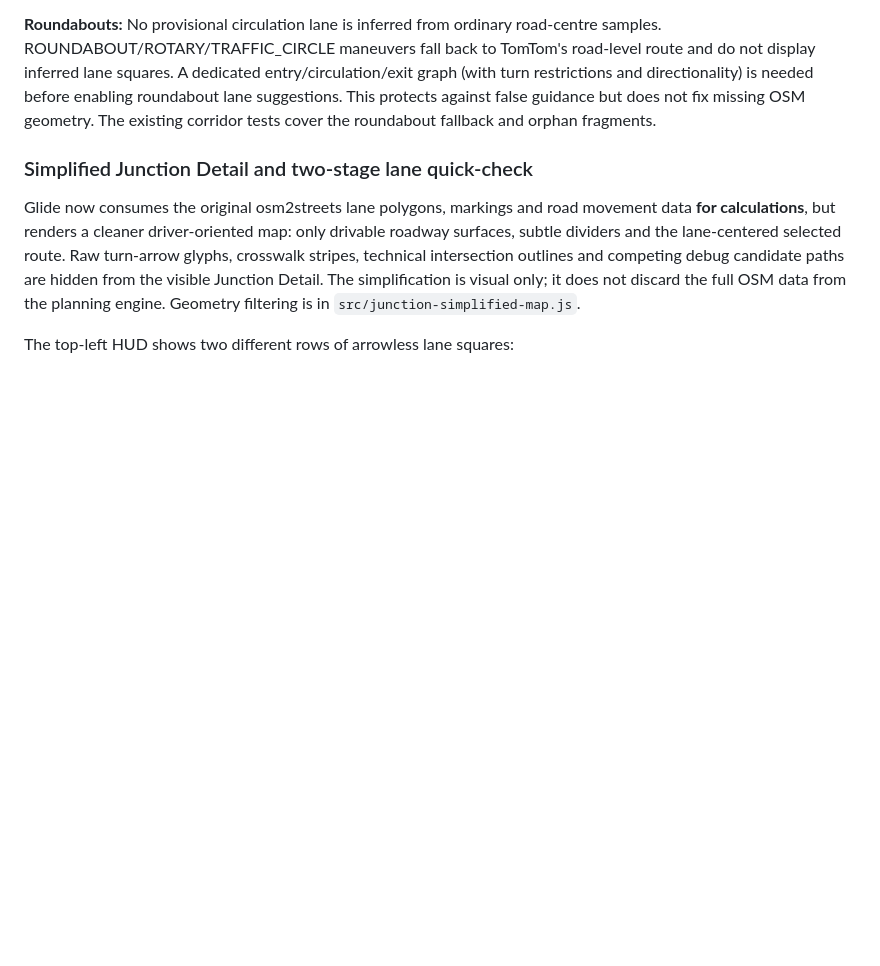
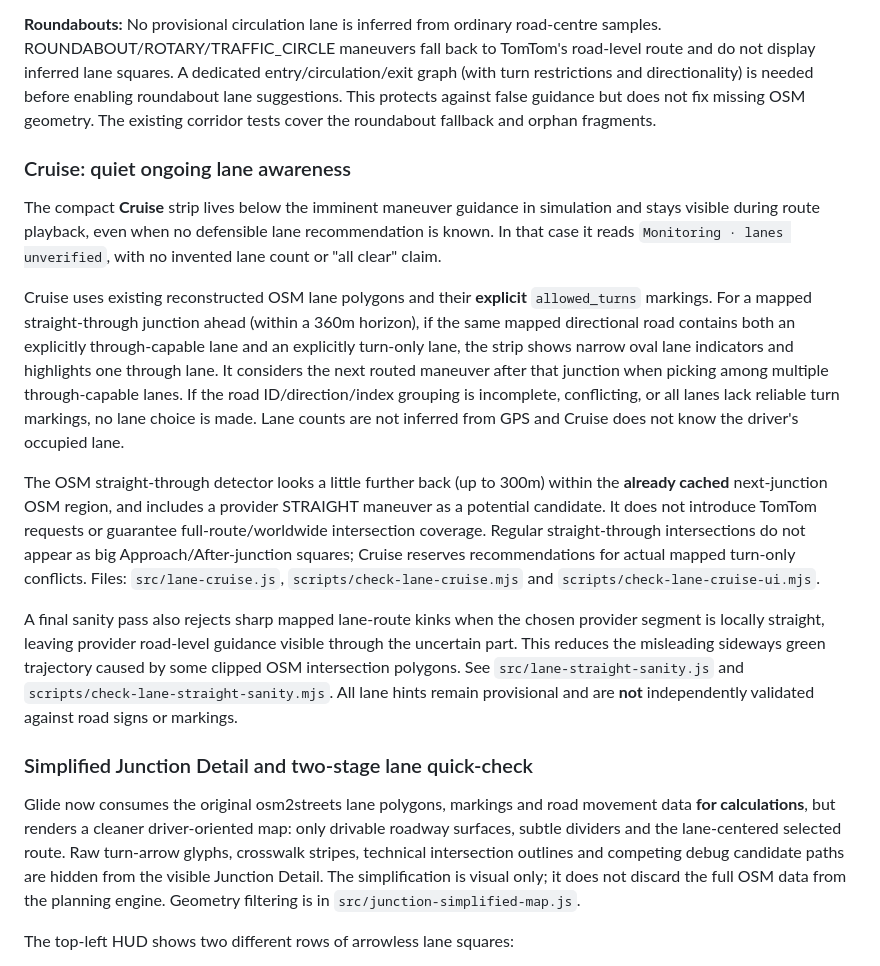
Before and after one commit to RazvanJuncu/laneform, a Markdown page: README.md, the part around the change. Rendered like a GitHub page; blank space fills up the shorter version.

Commit message:
Document Cruise restricted-lane awareness and conservative through-junction rendering fallback

```diff
--- a/README.md
+++ b/README.md
@@ -154,6 +154,43 @@ A dedicated entry/circulation/exit graph (with turn restrictions and
 directionality) is needed before enabling roundabout lane suggestions.
 This protects against false guidance but does not fix missing OSM geometry.
 The existing corridor tests cover the roundabout fallback and orphan fragments.
+
+### Cruise: quiet ongoing lane awareness
+
+The compact **Cruise** strip lives below the imminent maneuver guidance in
+simulation and stays visible during route playback, even when no defensible
+lane recommendation is known. In that case it reads
+`Monitoring · lanes unverified`, with no invented lane count or "all clear"
+claim.
+
+Cruise uses existing reconstructed OSM lane polygons and their **explicit**
+`allowed_turns` markings. For a mapped straight-through junction ahead
+(within a 360m horizon), if the same mapped directional road contains both
+an explicitly through-capable lane and an explicitly turn-only lane,
+the strip shows narrow oval lane indicators and highlights one through
+lane. It considers the next routed maneuver after that junction when picking
+among multiple through-capable lanes. If the road ID/direction/index grouping
+is incomplete, conflicting, or all lanes lack reliable turn markings, no
+lane choice is made. Lane counts are not inferred from GPS and Cruise does
+not know the driver's occupied lane.
+
+The OSM straight-through detector looks a little further back (up to 300m)
+within the **already cached** next-junction OSM region, and includes a
+provider STRAIGHT maneuver as a potential candidate. It does not introduce
+TomTom requests or guarantee full-route/worldwide intersection coverage.
+Regular straight-through intersections do not appear as big
+Approach/After-junction squares; Cruise reserves recommendations for
+actual mapped turn-only conflicts. Files:
+`src/lane-cruise.js`, `scripts/check-lane-cruise.mjs` and
+`scripts/check-lane-cruise-ui.mjs`.
+
+A final sanity pass also rejects sharp mapped lane-route kinks when the chosen
+provider segment is locally straight, leaving provider road-level guidance
+visible through the uncertain part. This reduces the misleading sideways
+green trajectory caused by some clipped OSM intersection polygons.
+See `src/lane-straight-sanity.js` and
+`scripts/check-lane-straight-sanity.mjs`. All lane hints remain provisional
+and are **not** independently validated against road signs or markings.
 
 ### Simplified Junction Detail and two-stage lane quick-check
 
```
